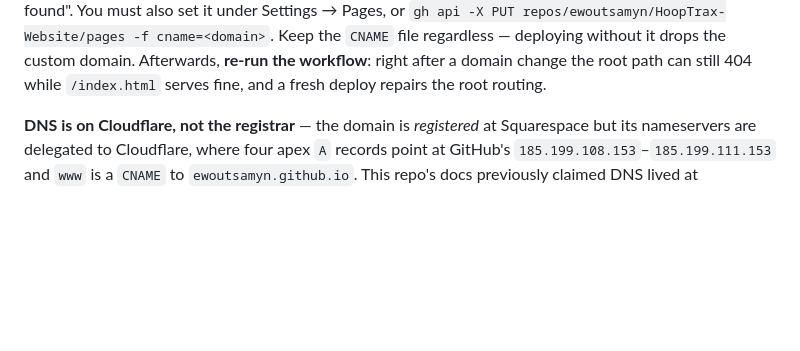
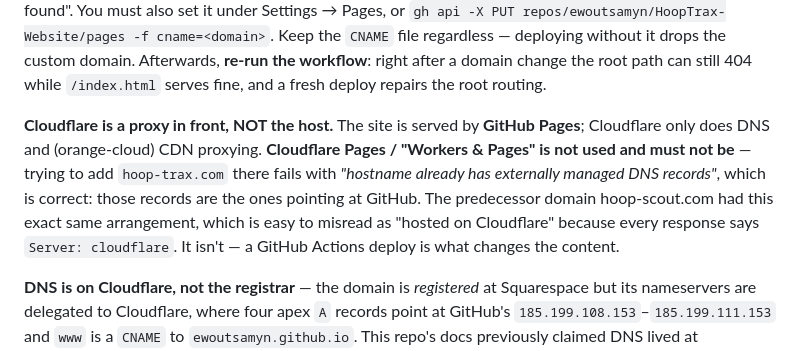
Before and after one commit to ewoutsamyn/HoopScout-Website, a Markdown page: CLAUDE.md, the part around the change. Rendered like a GitHub page; blank space fills up the shorter version.

Commit message:
Record that Cloudflare is a proxy, not the host
The site is served by GitHub Pages; Cloudflare only does DNS and CDN
proxying. This is easy to misread as Cloudflare hosting because every
response header reads "Server: cloudflare" -- the predecessor domain
hoop-scout.com had the same arrangement and was mistaken for
Cloudflare-hosted.

Also notes that Cloudflare Pages / "Workers & Pages" must not be used
here, and why adding the domain there fails with "hostname already has
externally managed DNS records": those records are the ones pointing at
GitHub, so the two approaches are mutually exclusive.

Co-Authored-By: Claude Opus 5 <noreply@anthropic.com>

```diff
--- a/CLAUDE.md
+++ b/CLAUDE.md
@@ -55,6 +55,16 @@ the `CNAME` file regardless — deploying without it drops the custom domain.
 Afterwards, **re-run the workflow**: right after a domain change the root path can
 still 404 while `/index.html` serves fine, and a fresh deploy repairs the root
 routing.
+
+**Cloudflare is a proxy in front, NOT the host.** The site is served by **GitHub
+Pages**; Cloudflare only does DNS and (orange-cloud) CDN proxying. **Cloudflare
+Pages / "Workers & Pages" is not used and must not be** — trying to add
+`hoop-trax.com` there fails with *"hostname already has externally managed DNS
+records"*, which is correct: those records are the ones pointing at GitHub. The
+predecessor domain hoop-scout.com had this exact same arrangement, which is easy
+to misread as "hosted on Cloudflare" because every response says
+`Server: cloudflare`. It isn't — a GitHub Actions deploy is what changes the
+content.
 
 **DNS is on Cloudflare, not the registrar** — the domain is *registered* at
 Squarespace but its nameservers are delegated to Cloudflare, where four apex `A`
```
Also changed, not shown: README.md (+7 -0 lines).
